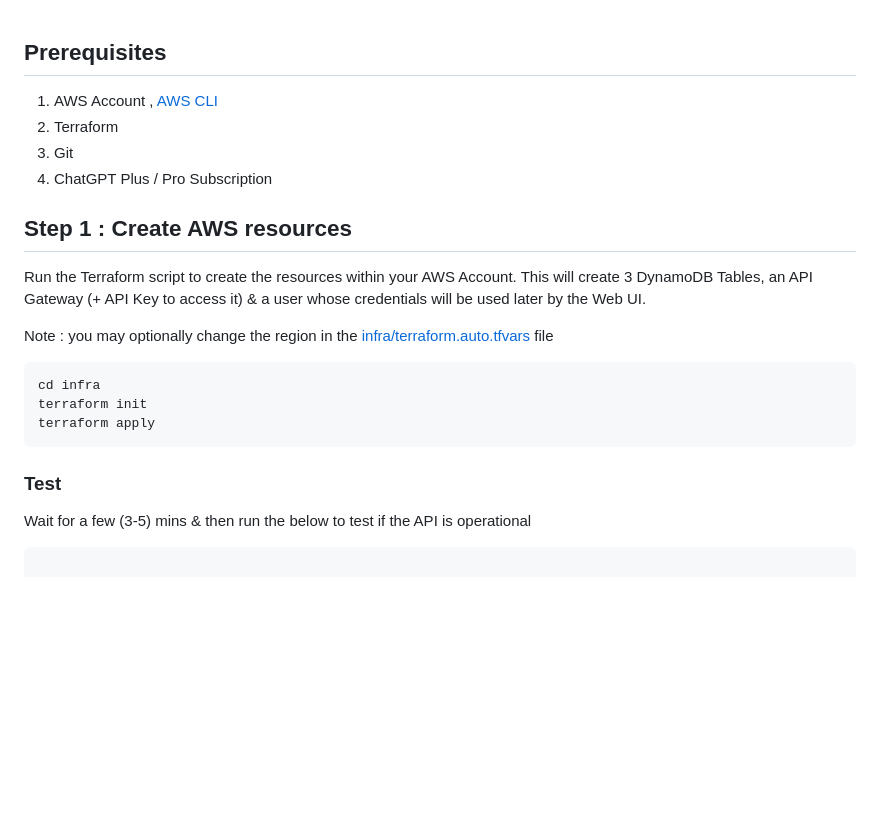
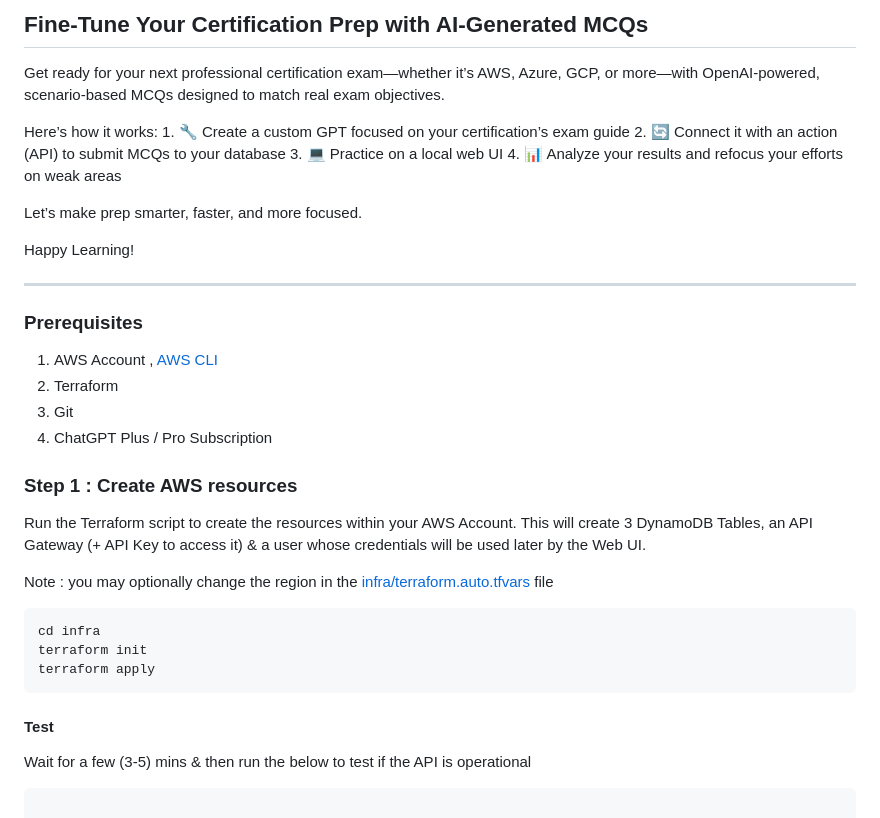
Before and after one commit to techwiselab/mcq-mgr, a Markdown page: ReadMe.md, the part around the change printed below. GitHub-like rendering; blank space fills up the shorter version.

````diff
--- a/ReadMe.md
+++ b/ReadMe.md
@@ -1,12 +1,27 @@
+## Fine-Tune Your Certification Prep with AI-Generated MCQs
 
-## Prerequisites
+Get ready for your next professional certification exam—whether it’s AWS, Azure, GCP, or more—with OpenAI-powered, scenario-based MCQs designed to match real exam objectives.
+
+Here’s how it works:
+	1.	🔧 Create a custom GPT focused on your certification’s exam guide
+	2.	🔄 Connect it with an action (API) to submit MCQs to your database
+	3.	💻 Practice on a local web UI
+	4.	📊 Analyze your results and refocus your efforts on weak areas
+
+Let’s make prep smarter, faster, and more focused.
+
+Happy Learning!
+
+<hr>
+
+### Prerequisites
 
 1. AWS Account ,  [AWS CLI](https://docs.aws.amazon.com/cli/latest/userguide/getting-started-install.html)
 2. Terraform
 3. Git
 4. ChatGPT Plus / Pro Subscription
 
-## Step 1 : Create AWS resources
+### Step 1 : Create AWS resources
 
 Run the Terraform script to create the resources within your AWS Account.
 This will create 3 DynamoDB Tables, an API Gateway (+ API Key to access it) & a user whose credentials will be used later by the Web UI.
@@ -19,7 +34,7 @@ terraform init
 terraform apply
 ```
 
-### Test
+#### Test
 
 Wait for a few (3-5) mins & then run the below to test if the API is operational
 
````
Also changed, not shown: other parts of ReadMe.md (+23 -3 lines), images/mcq-mgr-architecture.png (added).
